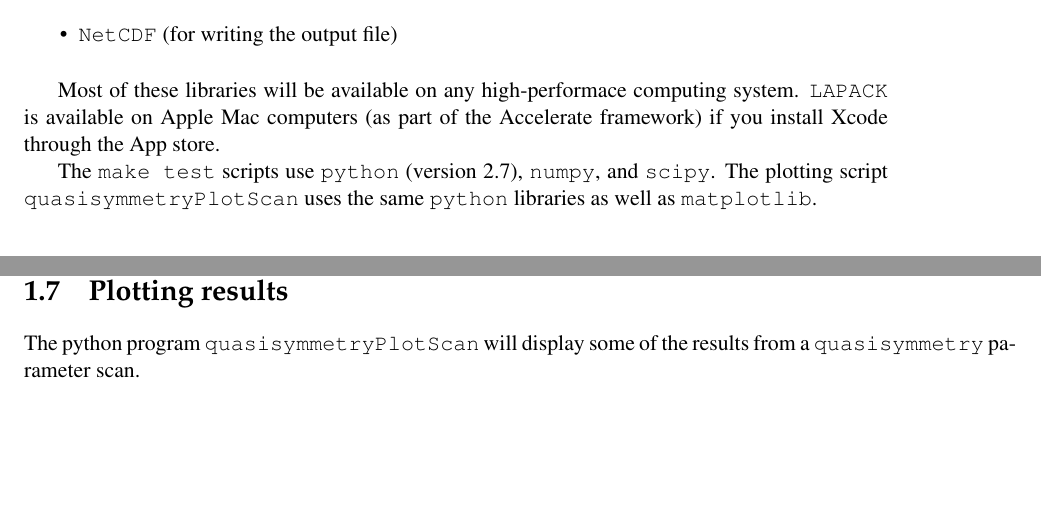
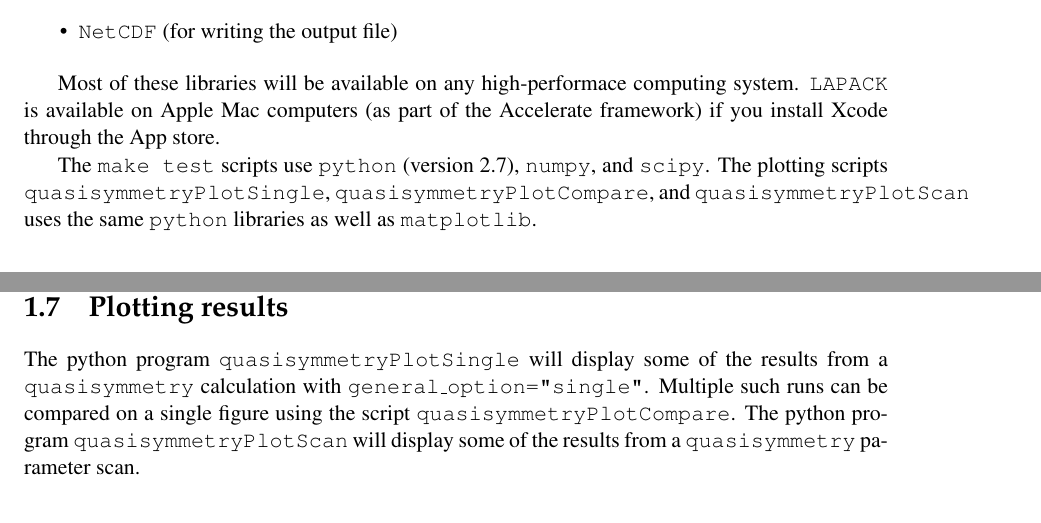
Before and after one commit to landreman/quasisymmetry, a LaTeX document (manual/quasisymmetryManual.tex, which reads manual/overview.tex): two parts of pages 3 and 5 of 17, joined at a grey line, cut so that both start at the same text, the shorter picture padded with empty space. Compiled offline with pdfLaTeX.

```diff
--- a/manual/overview.tex
+++ b/manual/overview.tex
@@ -23,7 +23,7 @@
 
 The {\ttfamily make test} scripts use \python~(version 2.7),
 {\ttfamily numpy}, and {\ttfamily scipy}.
-The plotting script {\ttfamily quasisymmetryPlotScan} uses the same \python~libraries
+The plotting scripts {\ttfamily quasisymmetryPlotSingle}, {\ttfamily quasisymmetryPlotCompare}, and {\ttfamily quasisymmetryPlotScan} uses the same \python~libraries
 as well as {\ttfamily matplotlib}.
 
 \section{Cloning the repository}
@@ -82,6 +82,8 @@
 
 \section{Plotting results}
 
+The python program \quasisymmetryPlotSingle~will display some of the results from a \quasisymmetry~calculation with {\ttfamily general\_option="single"}.
+Multiple such runs can be compared on a single figure using the script {\ttfamily quasisymmetryPlotCompare}.
 The python program \quasisymmetryPlotScan~will display some of the results from a \quasisymmetry~parameter scan.
 
 \section{Output quantities}
```
Also changed, not shown: 1 other file.
